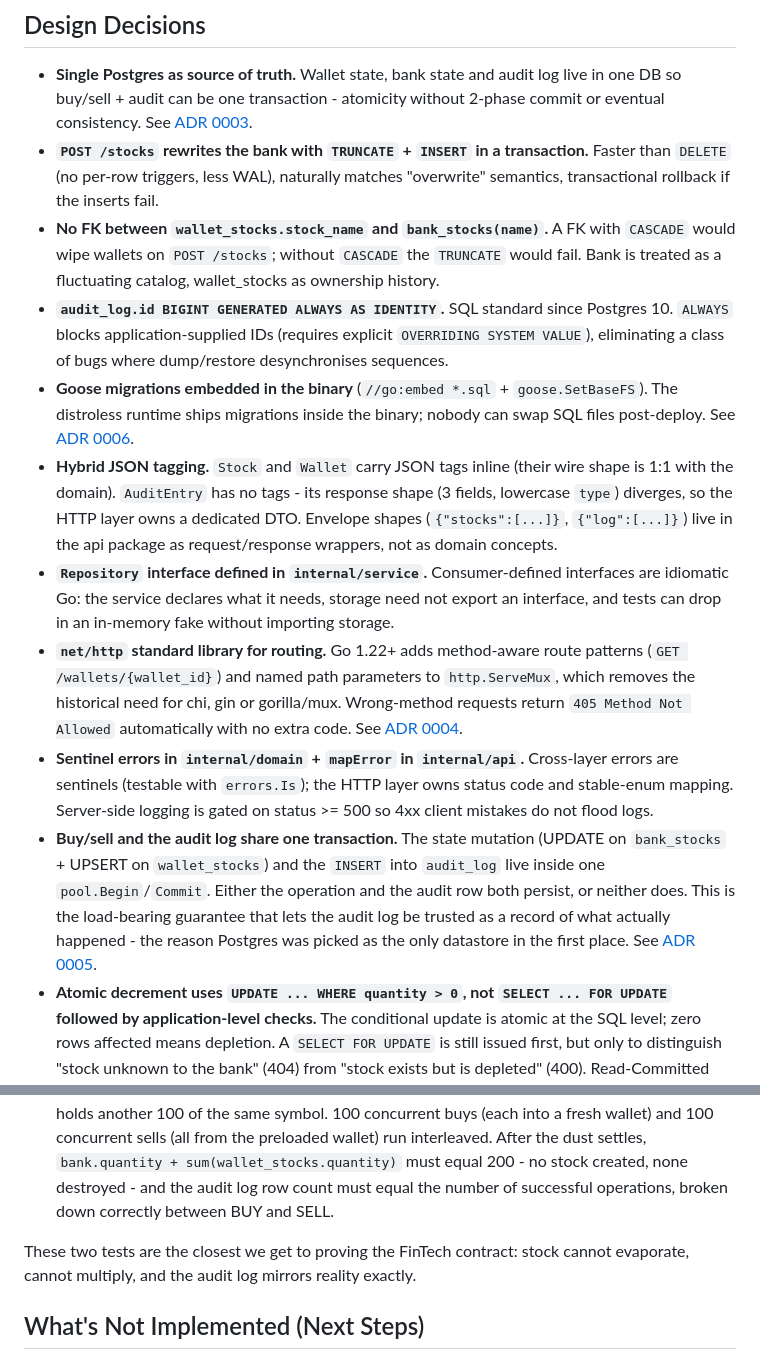
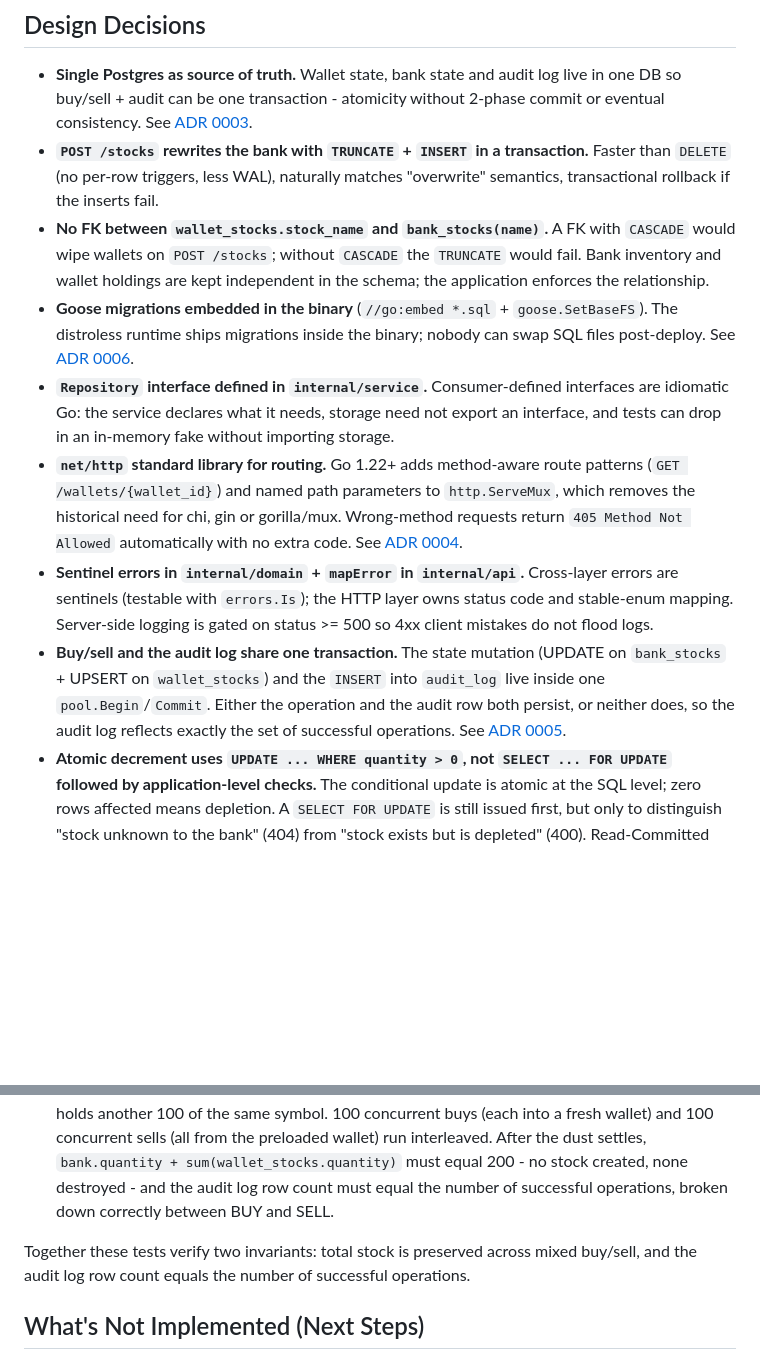
Before and after one commit to Macszym/stock-market-simulator, a Markdown page: README.md, 2 parts joined by grey strips. Drawn GitHub-style; blank space fills up the shorter version.

Commit message:
docs: trim design decisions and tighten audit-tx phrasing

```diff
--- a/README.md
+++ b/README.md
@@ -129,14 +129,12 @@ All error responses share the same shape: `{"error":"human message","code":"STAB
 
 - **Single Postgres as source of truth.** Wallet state, bank state and audit log live in one DB so buy/sell + audit can be one transaction - atomicity without 2-phase commit or eventual consistency. See [ADR 0003](docs/adr/0003-postgres-over-redis.md).
 - **`POST /stocks` rewrites the bank with `TRUNCATE` + `INSERT` in a transaction.** Faster than `DELETE` (no per-row triggers, less WAL), naturally matches "overwrite" semantics, transactional rollback if the inserts fail.
-- **No FK between `wallet_stocks.stock_name` and `bank_stocks(name)`.** A FK with `CASCADE` would wipe wallets on `POST /stocks`; without `CASCADE` the `TRUNCATE` would fail. Bank is treated as a fluctuating catalog, wallet_stocks as ownership history.
-- **`audit_log.id BIGINT GENERATED ALWAYS AS IDENTITY`.** SQL standard since Postgres 10. `ALWAYS` blocks application-supplied IDs (requires explicit `OVERRIDING SYSTEM VALUE`), eliminating a class of bugs where dump/restore desynchronises sequences.
+- **No FK between `wallet_stocks.stock_name` and `bank_stocks(name)`.** A FK with `CASCADE` would wipe wallets on `POST /stocks`; without `CASCADE` the `TRUNCATE` would fail. Bank inventory and wallet holdings are kept independent in the schema; the application enforces the relationship.
 - **Goose migrations embedded in the binary** (`//go:embed *.sql` + `goose.SetBaseFS`). The distroless runtime ships migrations inside the binary; nobody can swap SQL files post-deploy. See [ADR 0006](docs/adr/0006-goose-embedded-migrations.md).
-- **Hybrid JSON tagging.** `Stock` and `Wallet` carry JSON tags inline (their wire shape is 1:1 with the domain). `AuditEntry` has no tags - its response shape (3 fields, lowercase `type`) diverges, so the HTTP layer owns a dedicated DTO. Envelope shapes (`{"stocks":[...]}`, `{"log":[...]}`) live in the api package as request/response wrappers, not as domain concepts.
 - **`Repository` interface defined in `internal/service`.** Consumer-defined interfaces are idiomatic Go: the service declares what it needs, storage need not export an interface, and tests can drop in an in-memory fake without importing storage.
 - **`net/http` standard library for routing.** Go 1.22+ adds method-aware route patterns (`GET /wallets/{wallet_id}`) and named path parameters to `http.ServeMux`, which removes the historical need for chi, gin or gorilla/mux. Wrong-method requests return `405 Method Not Allowed` automatically with no extra code. See [ADR 0004](docs/adr/0004-stdlib-net-http.md).
 - **Sentinel errors in `internal/domain` + `mapError` in `internal/api`.** Cross-layer errors are sentinels (testable with `errors.Is`); the HTTP layer owns status code and stable-enum mapping. Server-side logging is gated on status >= 500 so 4xx client mistakes do not flood logs.
-- **Buy/sell and the audit log share one transaction.** The state mutation (UPDATE on `bank_stocks` + UPSERT on `wallet_stocks`) and the `INSERT` into `audit_log` live inside one `pool.Begin`/`Commit`. Either the operation and the audit row both persist, or neither does. This is the load-bearing guarantee that lets the audit log be trusted as a record of what actually happened - the reason Postgres was picked as the only datastore in the first place. See [ADR 0005](docs/adr/0005-audit-log-in-transaction.md).
+- **Buy/sell and the audit log share one transaction.** The state mutation (UPDATE on `bank_stocks` + UPSERT on `wallet_stocks`) and the `INSERT` into `audit_log` live inside one `pool.Begin`/`Commit`. Either the operation and the audit row both persist, or neither does, so the audit log reflects exactly the set of successful operations. See [ADR 0005](docs/adr/0005-audit-log-in-transaction.md).
 - **Atomic decrement uses `UPDATE ... WHERE quantity > 0`, not `SELECT ... FOR UPDATE` followed by application-level checks.** The conditional update is atomic at the SQL level; zero rows affected means depletion. A `SELECT FOR UPDATE` is still issued first, but only to distinguish "stock unknown to the bank" (404) from "stock exists but is depleted" (400). Read-Committed isolation is sufficient because the per-row lock and conditional update together prevent lost updates without forcing the retry loops a `Serializable` level would require.
 - **Sell never auto-creates a wallet.** Buy treats the wallet as auto-created on first acquisition (matching the spec). Sell on a missing wallet returns 400 `INSUFFICIENT_WALLET_STOCK` - the same code as sell on an empty holding. There is no meaningful "first sale" without prior state, so the symmetry with buy is intentionally broken.
 - **`POST /chaos` triggers the same shutdown path as SIGTERM.** The handler returns 202 immediately, then a goroutine sleeps 100 ms (so the response leaves the socket) and calls the cancel function returned by `signal.NotifyContext`. The main goroutine's `<-ctx.Done()` branch runs `httpSrv.Shutdown` exactly as it would on SIGTERM - one shutdown code path, exercised two ways.
@@ -182,7 +180,7 @@ Verified on macOS (developer host) and on Linux via the ubuntu-latest CI runners
 - **Race for limited bank stock.** The bank holds 50 of one symbol, 100 goroutines each call `BuyStock` for that symbol into a distinct wallet. Postgres' per-row `SELECT FOR UPDATE` plus conditional `UPDATE WHERE quantity > 0` must serialize the contention so that exactly 50 buys succeed, exactly 50 fail with `INSUFFICIENT_BANK_STOCK`, the bank ends at 0, the wallets together hold 50 units, and the audit log carries exactly 50 BUY entries.
 - **Mixed buy/sell preserves the total.** The bank holds 100 of one symbol and a preloaded wallet holds another 100 of the same symbol. 100 concurrent buys (each into a fresh wallet) and 100 concurrent sells (all from the preloaded wallet) run interleaved. After the dust settles, `bank.quantity + sum(wallet_stocks.quantity)` must equal 200 - no stock created, none destroyed - and the audit log row count must equal the number of successful operations, broken down correctly between BUY and SELL.
 
-These two tests are the closest we get to proving the FinTech contract: stock cannot evaporate, cannot multiply, and the audit log mirrors reality exactly.
+Together these tests verify two invariants: total stock is preserved across mixed buy/sell, and the audit log row count equals the number of successful operations.
 
 ## What's Not Implemented (Next Steps)
 
```
Also changed, not shown: docs/adr/0005-audit-log-in-transaction.md (+1 -1 lines).
